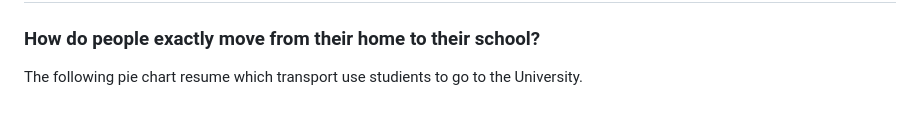
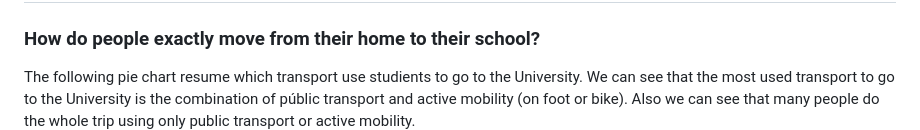
Before and after one commit to aleix-albaiges/-UPCSOSTENIBLE---Equip-A---Urban-Mobility-Challenge, a Markdown page: README.md, the part around the change. Drawn GitHub-style; blank space fills up the shorter version.

```diff
--- a/README.md
+++ b/README.md
@@ -12,7 +12,7 @@ To do this we created a [dataset code](new_dataset.py) that extracts data of de
 ##  2. Create a data visualization solution that summarizes the people flow generated daily by UPC students, by transportation category. A user of your solution should be able to answer some of the following questions:
 
 ### How do people exactly move from their home to their school?
-The following pie chart resume which transport use studients to go to the University.
+The following pie chart resume which transport use studients to go to the University. We can see that the most used transport to go to the University is the combination of públic transport and active mobility (on foot or bike). Also we can see that many people do the whole trip using only public transport or active mobility.
 <img src="howpeoplego.png">
 
 And the following pie chart resume which transport use studients to go and return to the university. Also we attached a bar plot to vizualize the number of people in each group. This was done is grafic_barres_queso.py
```
